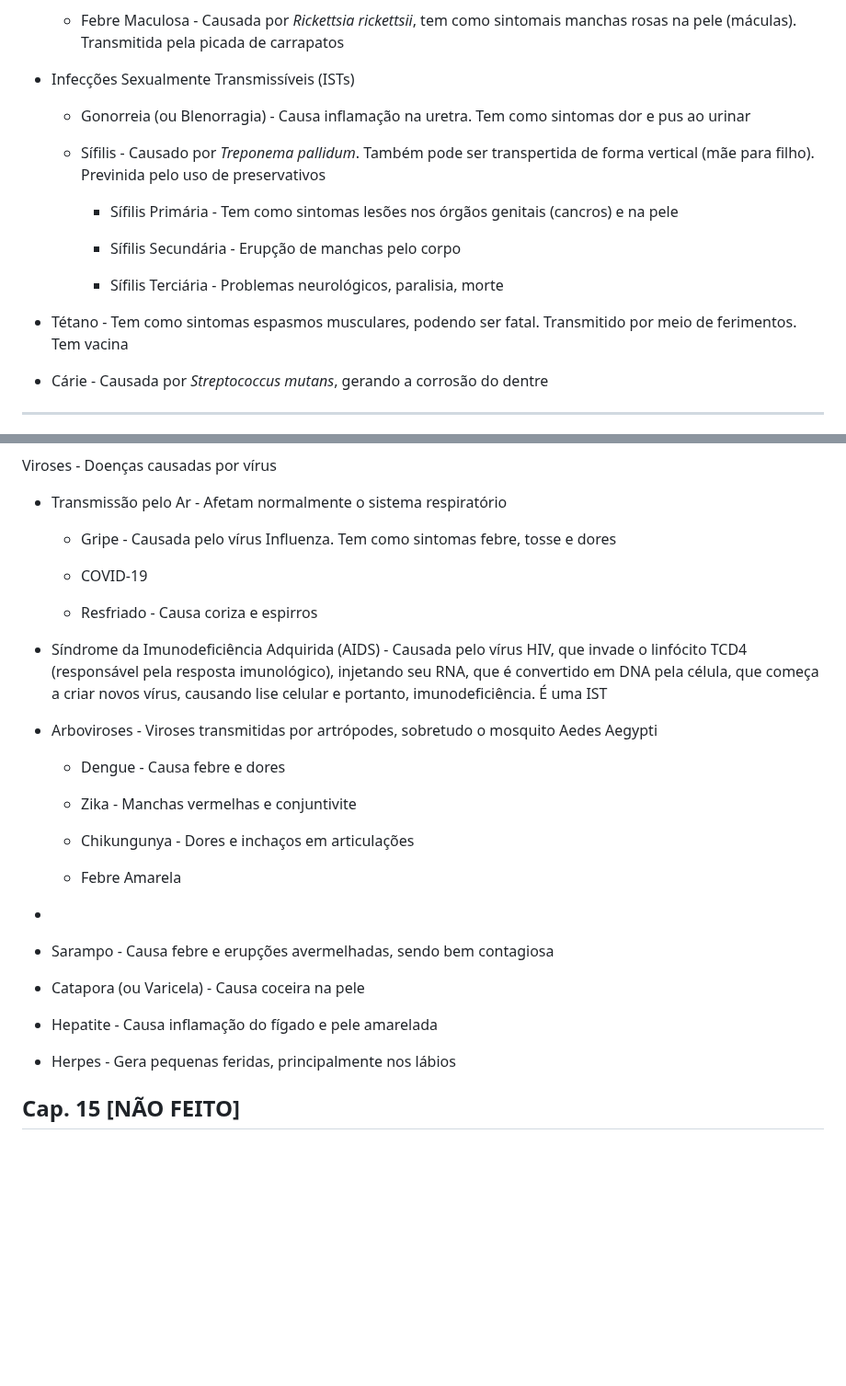
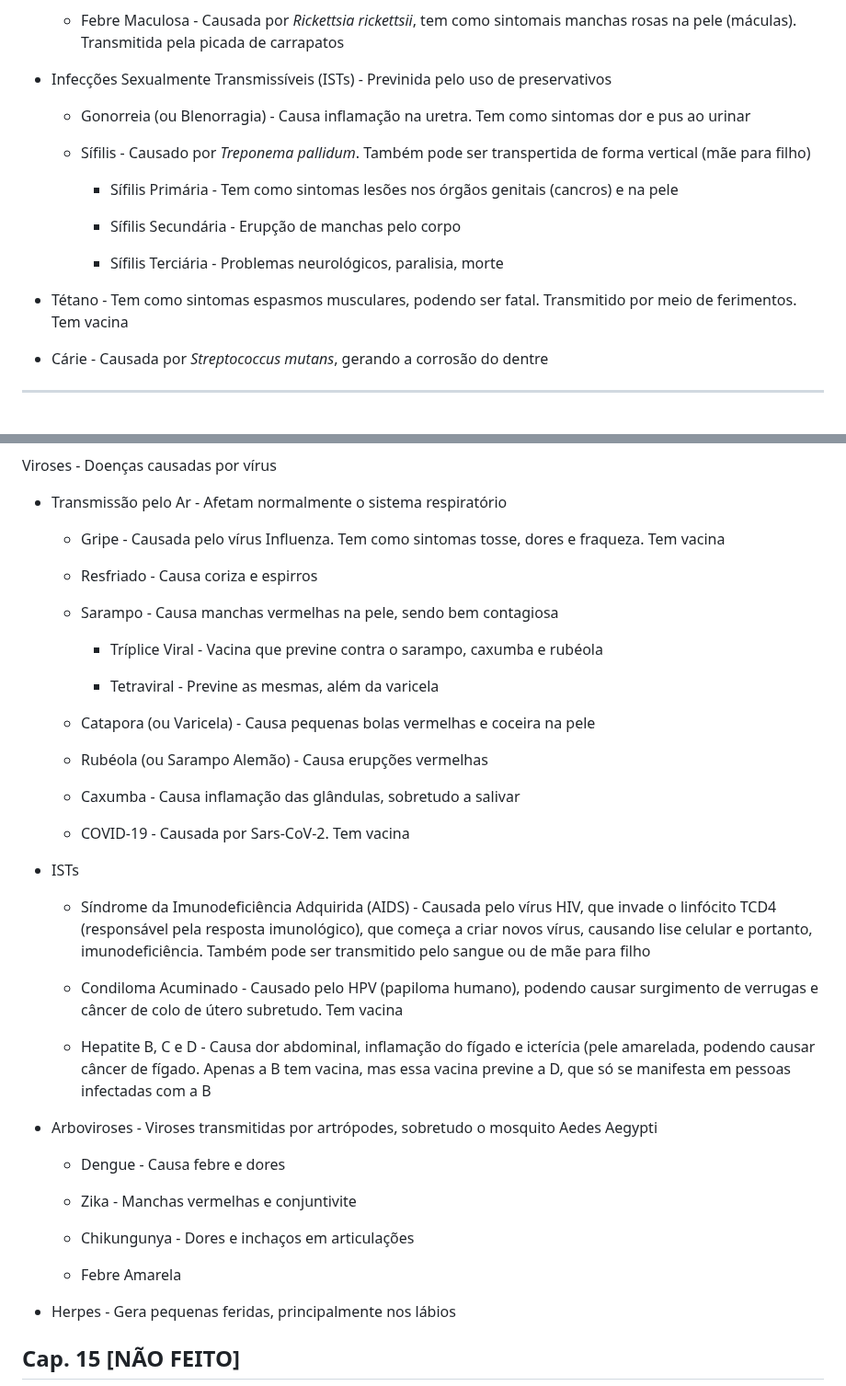
Before and after one commit to nicsamp/revisao, a Markdown page: current/biologia-1.md, 2 parts joined by grey strips. Shown at 92% size. GitHub-like rendering; blank space fills up the shorter version.

Commit message:
cap. 14 biologia 1 continuado

```diff
--- a/current/biologia-1.md
+++ b/current/biologia-1.md
@@ -1359,18 +1359,20 @@ Bacterioses - Doenças causadas por bactérias
 
   - Febre Maculosa - Causada por *Rickettsia rickettsii*, tem como sintomais manchas rosas na pele (máculas). Transmitida pela picada de carrapatos
 
-- Infecções Sexualmente Transmissíveis (ISTs)
+- Infecções Sexualmente Transmissíveis (ISTs) - Previnida pelo uso de preservativos
 
   - Gonorreia (ou Blenorragia) - Causa inflamação na uretra. Tem como sintomas dor e pus ao urinar
 
-  - Sífilis - Causado por *Treponema pallidum*. Também pode ser transpertida de forma vertical (mãe para filho). Previnida pelo uso de preservativos
+  - Sífilis - Causado por *Treponema pallidum*. Também pode ser transpertida de forma vertical (mãe para filho)
 
     - Sífilis Primária - Tem como sintomas lesões nos órgãos genitais (cancros) e na pele
 
     - Sífilis Secundária - Erupção de manchas pelo corpo
 
     - Sífilis Terciária - Problemas neurológicos, paralisia, morte
+
 - Tétano - Tem como sintomas espasmos musculares, podendo ser fatal. Transmitido por meio de ferimentos. Tem vacina
+
 - Cárie - Causada por *Streptococcus mutans*, gerando a corrosão do dentre
 
 ---
@@ -1393,13 +1395,31 @@ Viroses - Doenças causadas por vírus
 
 - Transmissão pelo Ar - Afetam normalmente o sistema respiratório
 
-  - Gripe - Causada pelo vírus Influenza. Tem como sintomas febre, tosse e dores
-
-  - COVID-19
+  - Gripe - Causada pelo vírus Influenza. Tem como sintomas tosse, dores e fraqueza. Tem vacina
 
   - Resfriado - Causa coriza e espirros
 
-- Síndrome da Imunodeficiência Adquirida (AIDS) - Causada pelo vírus HIV, que invade o linfócito TCD4 (responsável pela resposta imunológico), injetando seu RNA, que é convertido em DNA pela célula, que começa a criar novos vírus, causando lise celular e portanto, imunodeficiência. É uma IST
+  - Sarampo - Causa manchas vermelhas na pele, sendo bem contagiosa
+
+    - Tríplice Viral - Vacina que previne contra o sarampo, caxumba e rubéola
+
+    - Tetraviral - Previne as mesmas, além da varicela
+
+  - Catapora (ou Varicela) - Causa pequenas bolas vermelhas e coceira na pele
+
+  - Rubéola (ou Sarampo Alemão) - Causa erupções vermelhas
+
+  - Caxumba - Causa inflamação das glândulas, sobretudo a salivar
+
+  - COVID-19 - Causada por Sars-CoV-2. Tem vacina
+
+- ISTs
+
+  - Síndrome da Imunodeficiência Adquirida (AIDS) - Causada pelo vírus HIV, que invade o linfócito TCD4 (responsável pela resposta imunológico), que começa a criar novos vírus, causando lise celular e portanto, imunodeficiência. Também pode ser transmitido pelo sangue ou de mãe para filho
+
+  - Condiloma Acuminado - Causado pelo HPV (papiloma humano), podendo causar surgimento de verrugas e câncer de colo de útero subretudo. Tem vacina
+
+  - Hepatite B, C e D - Causa dor abdominal, inflamação do fígado e icterícia (pele amarelada, podendo causar câncer de fígado. Apenas a B tem vacina, mas essa vacina previne a D, que só se manifesta em pessoas infectadas com a B
 
 - Arboviroses - Viroses transmitidas por artrópodes, sobretudo o mosquito Aedes Aegypti
 
@@ -1411,14 +1431,6 @@ Viroses - Doenças causadas por vírus
 
   - Febre Amarela
 
--
-
-- Sarampo - Causa febre e erupções avermelhadas, sendo bem contagiosa
-
-- Catapora (ou Varicela) - Causa coceira na pele
-
-- Hepatite - Causa inflamação do fígado e pele amarelada
-
 - Herpes - Gera pequenas feridas, principalmente nos lábios
 
 ## Cap. 15 [NÃO FEITO]
```
